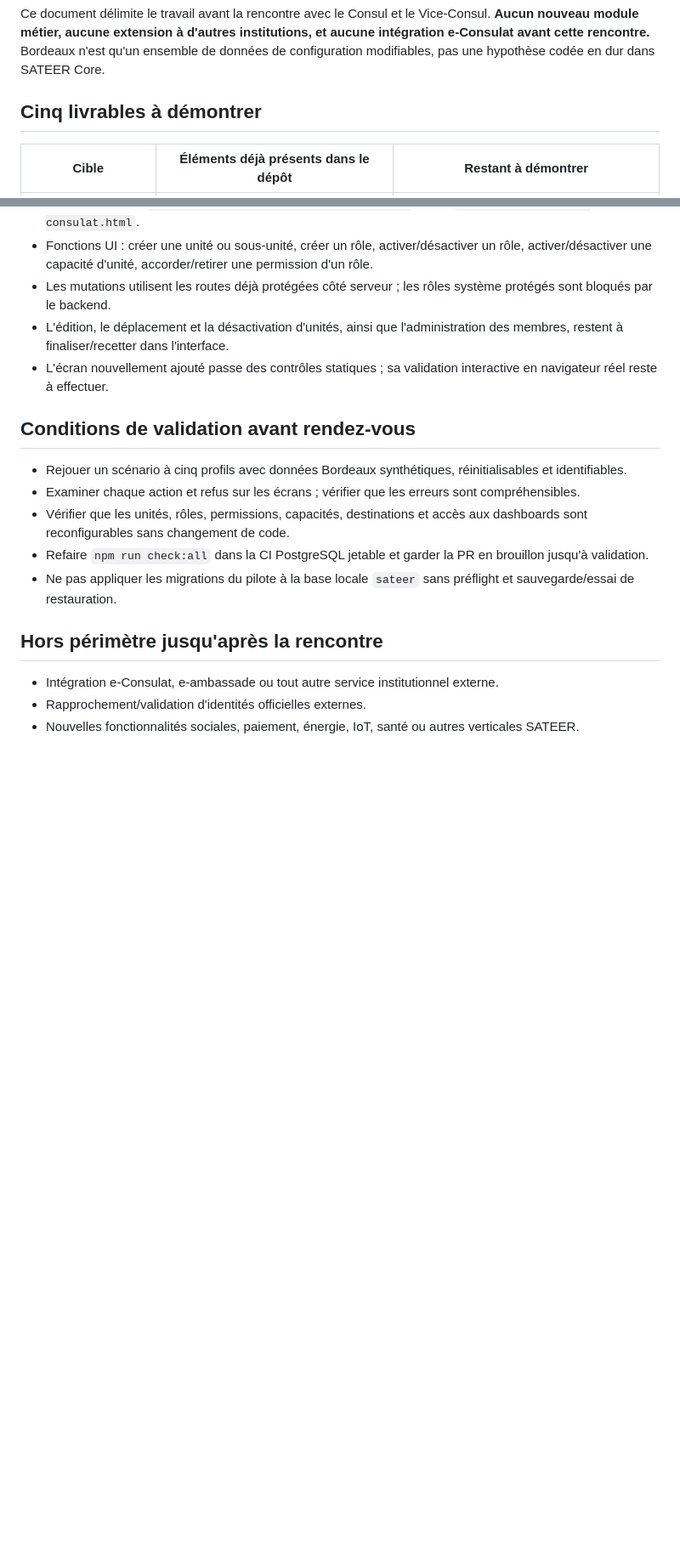
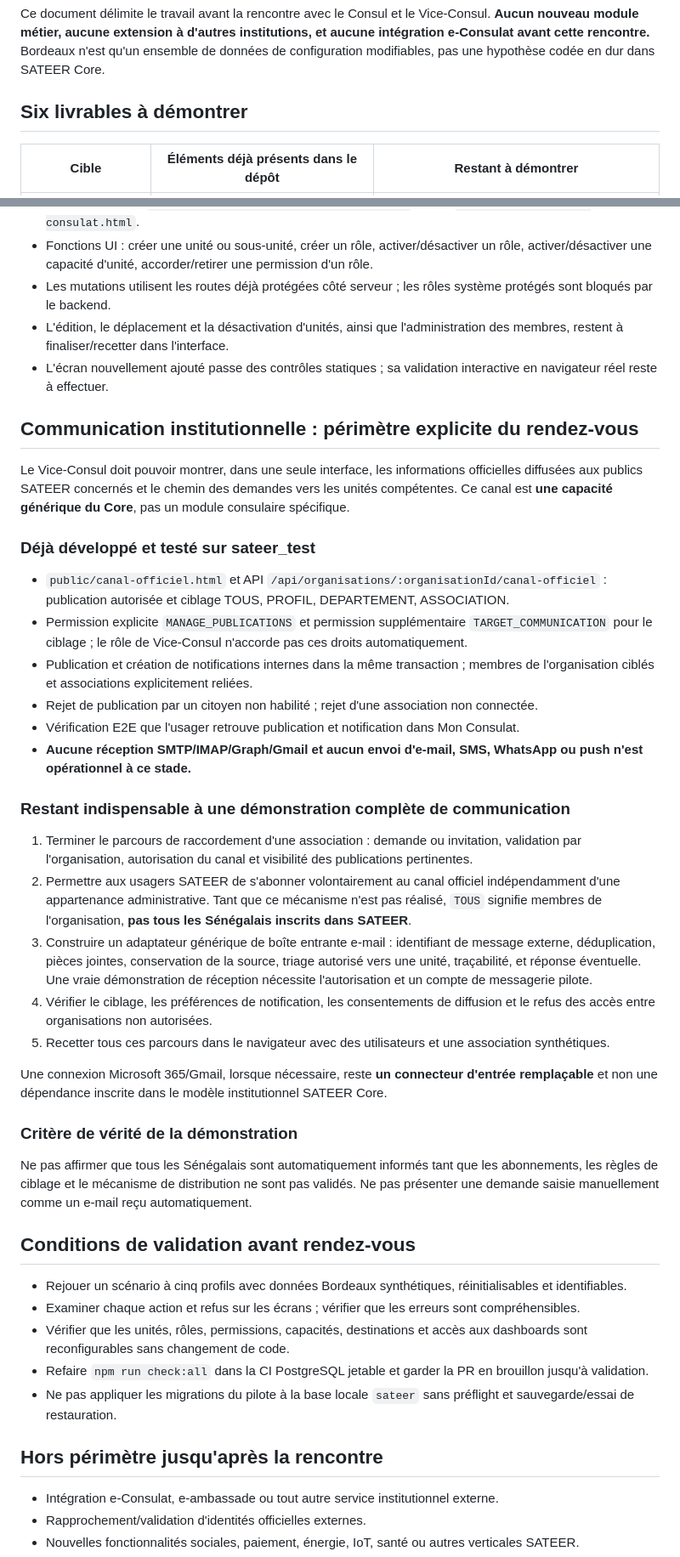
Before and after one commit to Senergy-Invest/SATEER, a Markdown page: docs/pilot-bordeaux-readiness.md, 2 parts joined by grey strips. Shown at 85% size. GitHub-like rendering; blank space fills up the shorter version.

Commit message:
Include official communications, associations and real email intake in Bordeaux pilot criteria

```diff
--- a/docs/pilot-bordeaux-readiness.md
+++ b/docs/pilot-bordeaux-readiness.md
@@ -4,7 +4,7 @@
 
 Ce document délimite le travail avant la rencontre avec le Consul et le Vice-Consul. **Aucun nouveau module métier, aucune extension à d'autres institutions, et aucune intégration e-Consulat avant cette rencontre.** Bordeaux n'est qu'un ensemble de données de configuration modifiables, pas une hypothèse codée en dur dans SATEER Core.
 
-## Cinq livrables à démontrer
+## Six livrables à démontrer
 
 | Cible | Éléments déjà présents dans le dépôt | Restant à démontrer |
 |---|---|---|
@@ -36,6 +37,33 @@ Les tests `scripts/workflow-e2e-test.js`, `scripts/multitenant-isolation-test.js
 - L'édition, le déplacement et la désactivation d'unités, ainsi que l'administration des membres, restent à finaliser/recetter dans l'interface.
 - L'écran nouvellement ajouté passe des contrôles statiques ; sa validation interactive en navigateur réel reste à effectuer.
 
+## Communication institutionnelle : périmètre explicite du rendez-vous
+
+Le Vice-Consul doit pouvoir montrer, dans une seule interface, les informations officielles diffusées aux publics SATEER concernés et le chemin des demandes vers les unités compétentes. Ce canal est **une capacité générique du Core**, pas un module consulaire spécifique.
+
+### Déjà développé et testé sur sateer_test
+
+- `public/canal-officiel.html` et API `/api/organisations/:organisationId/canal-officiel` : publication autorisée et ciblage TOUS, PROFIL, DEPARTEMENT, ASSOCIATION.
+- Permission explicite `MANAGE_PUBLICATIONS` et permission supplémentaire `TARGET_COMMUNICATION` pour le ciblage ; le rôle de Vice-Consul n'accorde pas ces droits automatiquement.
+- Publication et création de notifications internes dans la même transaction ; membres de l'organisation ciblés et associations explicitement reliées.
+- Rejet de publication par un citoyen non habilité ; rejet d'une association non connectée.
+- Vérification E2E que l'usager retrouve publication et notification dans Mon Consulat.
+- **Aucune réception SMTP/IMAP/Graph/Gmail et aucun envoi d'e-mail, SMS, WhatsApp ou push n'est opérationnel à ce stade.**
+
+### Restant indispensable à une démonstration complète de communication
+
+1. Terminer le parcours de raccordement d'une association : demande ou invitation, validation par l'organisation, autorisation du canal et visibilité des publications pertinentes.
+2. Permettre aux usagers SATEER de s'abonner volontairement au canal officiel indépendamment d'une appartenance administrative. Tant que ce mécanisme n'est pas réalisé, `TOUS` signifie membres de l'organisation, **pas tous les Sénégalais inscrits dans SATEER**.
+3. Construire un adaptateur générique de boîte entrante e-mail : identifiant de message externe, déduplication, pièces jointes, conservation de la source, triage autorisé vers une unité, traçabilité, et réponse éventuelle. Une vraie démonstration de réception nécessite l'autorisation et un compte de messagerie pilote.
+4. Vérifier le ciblage, les préférences de notification, les consentements de diffusion et le refus des accès entre organisations non autorisées.
+5. Recetter tous ces parcours dans le navigateur avec des utilisateurs et une association synthétiques.
+
+Une connexion Microsoft 365/Gmail, lorsque nécessaire, reste **un connecteur d'entrée remplaçable** et non une dépendance inscrite dans le modèle institutionnel SATEER Core.
+
+### Critère de vérité de la démonstration
+
+Ne pas affirmer que tous les Sénégalais sont automatiquement informés tant que les abonnements, les règles de ciblage et le mécanisme de distribution ne sont pas validés. Ne pas présenter une demande saisie manuellement comme un e-mail reçu automatiquement.
+
 ## Conditions de validation avant rendez-vous
 
 - Rejouer un scénario à cinq profils avec données Bordeaux synthétiques, réinitialisables et identifiables.
```
Also changed, not shown: other parts of docs/pilot-bordeaux-readiness.md (+2 -1 lines).
